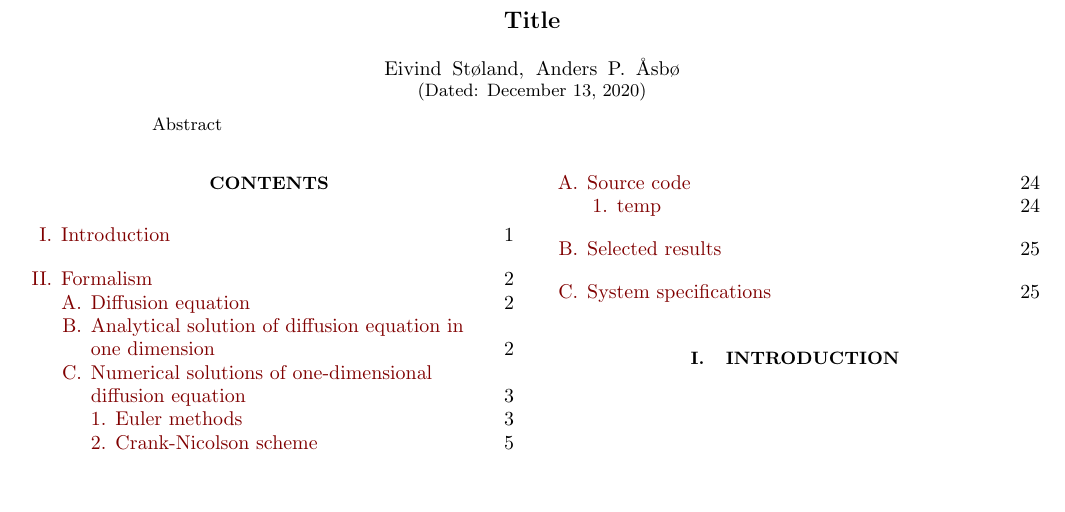
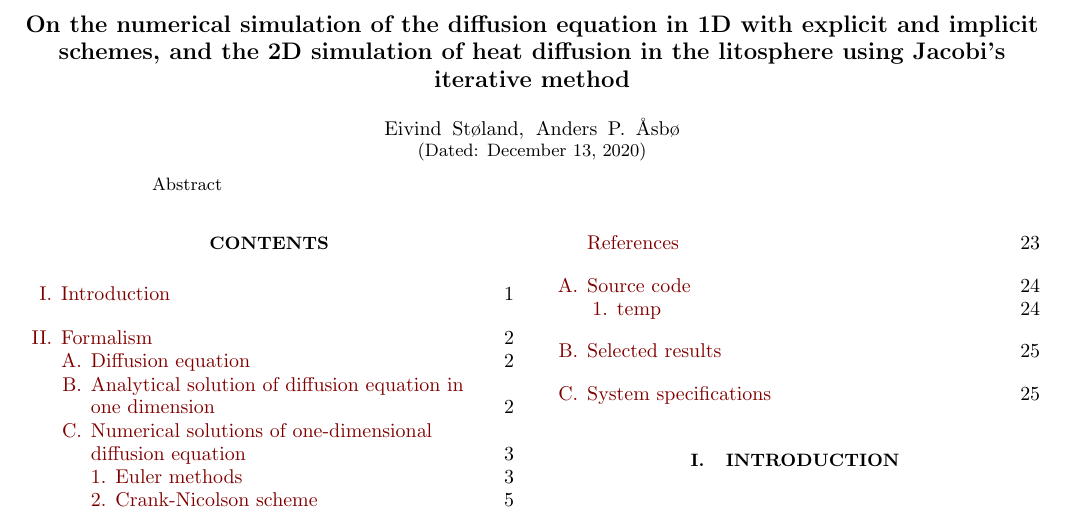
Before and after one commit to eivinsto/FYS3150_Project_5, a LaTeX paper (doc/FYS3150_Project_5.tex): part of page 1 of 25, cut at the place of the change, the shorter picture padded with empty space. Compiled offline with pdfLaTeX.

Commit message:
First attempt at title of report.

```diff
--- a/doc/FYS3150_Project_5.tex
+++ b/doc/FYS3150_Project_5.tex
@@ -123,7 +123,7 @@
 
 
 \begin{document}
-\title{Title}   % self-explanatory
+\title{On the numerical simulation of the diffusion equation in 1D with explicit and implicit schemes, and the 2D simulation of heat diffusion in the litosphere using Jacobi's iterative method}   % self-explanatory
 \author{Eivind Støland, Anders P. Åsbø}               % self-explanatory
 \date{\today}                             % self-explanatory
 \noaffiliation                            % ignore this
```
